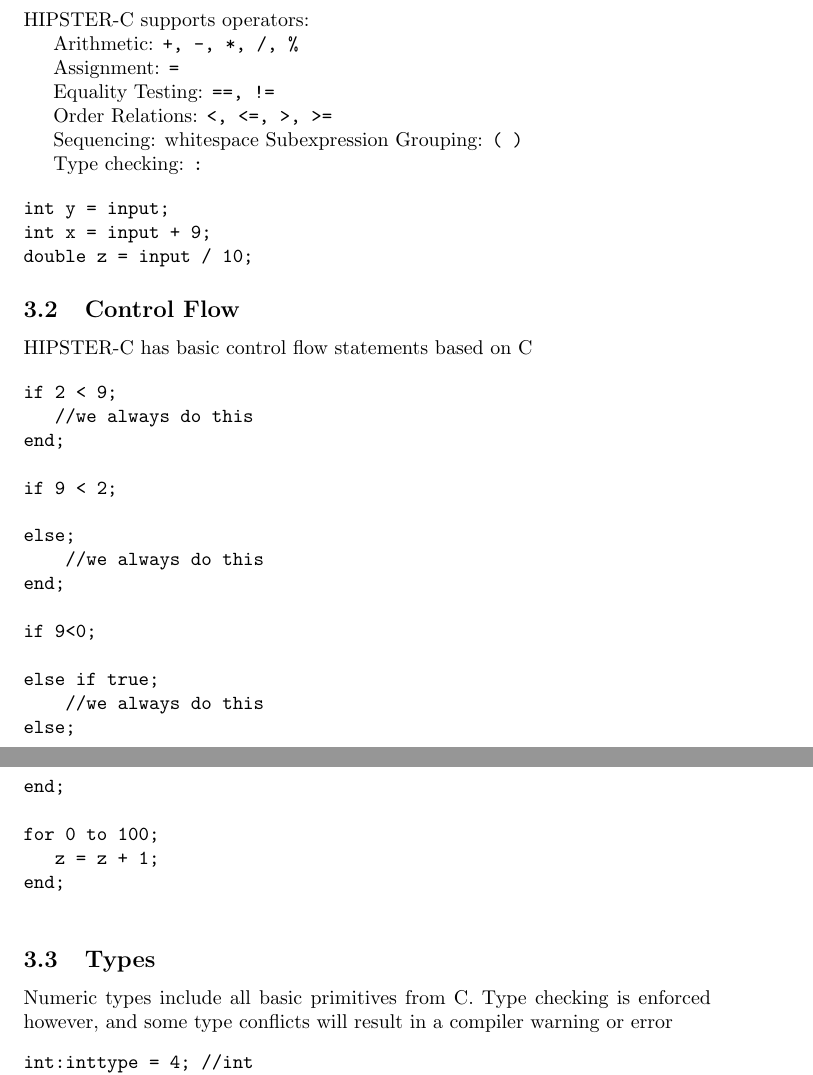
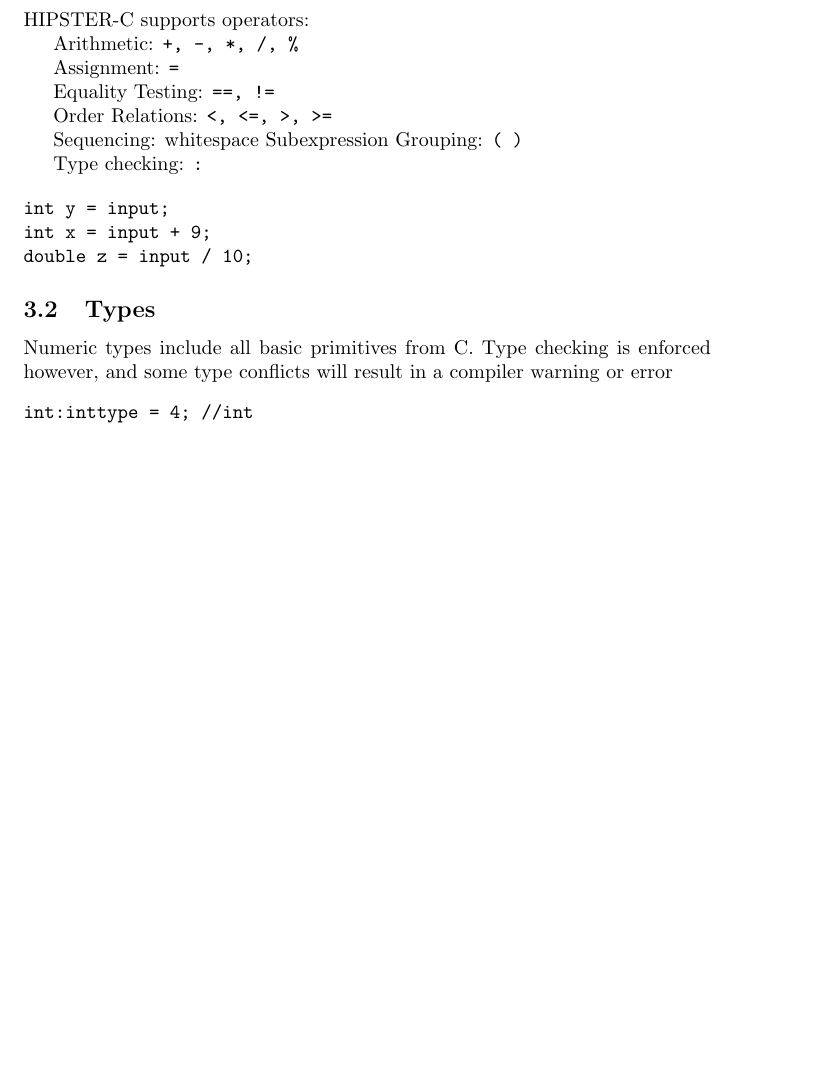
Before and after one commit to shrmoud/CS440, a LaTeX paper (whitepaper/whitepaper.tex): two parts of pages 2 and 3 of 4 before the commit and part of page 2 of 3 after it, the two joined at a grey line, cut so that both start at the same text, the shorter picture padded with empty space. Compiled offline with pdfLaTeX.

Commit message:
removed control flow from whitepaper

```diff
--- a/whitepaper/whitepaper.tex
+++ b/whitepaper/whitepaper.tex
@@ -52,34 +52,6 @@ double z = input / 10;
 \end{verbatim}
 
 
-\subsection{Control Flow}
-HIPSTER-C has basic control flow statements based on C
-
-\begin{verbatim}
-if 2 < 9;
-   //we always do this
-end;
-
-if 9 < 2;
-
-else;
-    //we always do this
-end;
-
-if 9<0;
-
-else if true;
-    //we always do this
-else;
-
-end;
-
-for 0 to 100;
-   z = z + 1;
-end;
-
-\end{verbatim}
-
 \subsection{Types}
 Numeric types include all basic primitives from C. Type checking is enforced however, and some type conflicts will result in a compiler warning or error
 \begin{verbatim}
```
